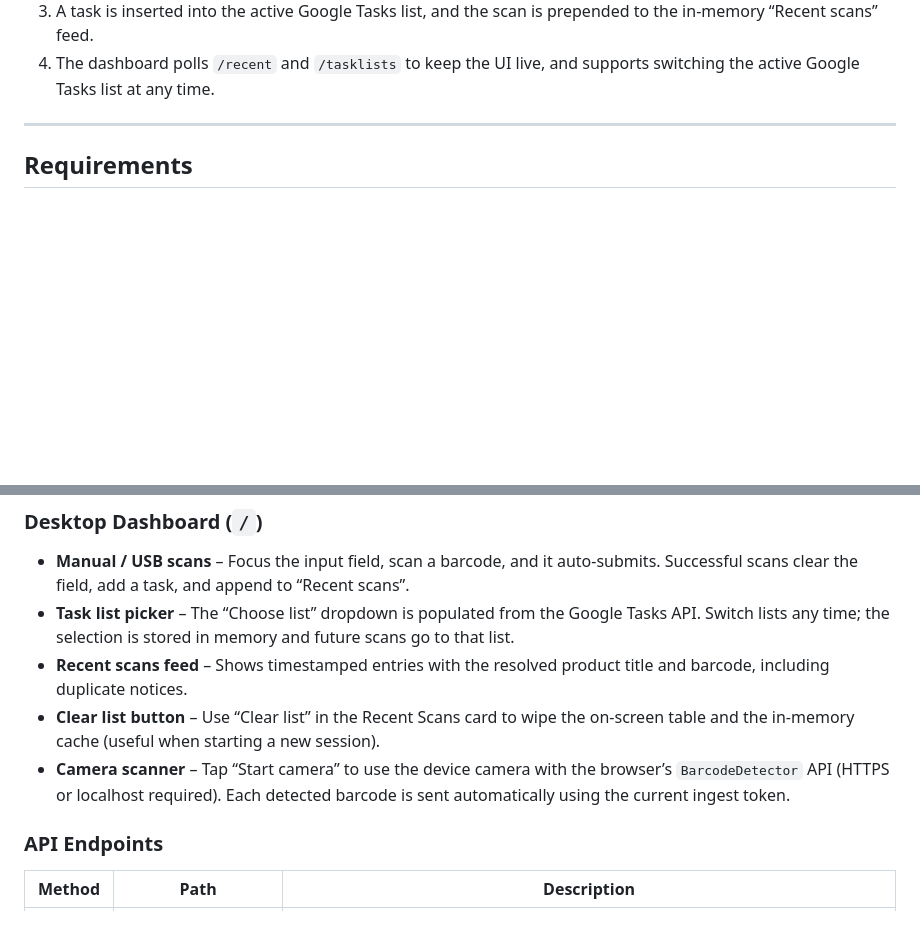
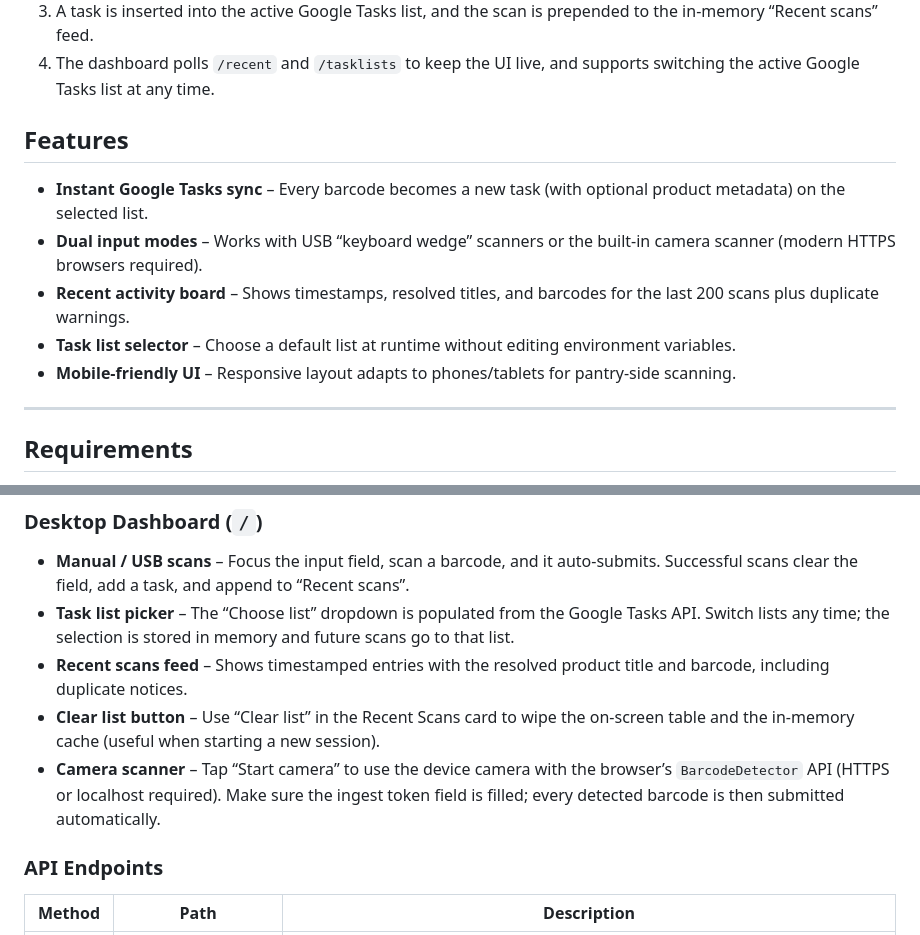
Before and after one commit to ilpeppino/barcode-scanner, a Markdown page: README.md, 2 parts joined by grey strips. Rendered like a GitHub page; blank space fills up the shorter version.

```diff
--- a/README.md
+++ b/README.md
@@ -18,6 +18,14 @@ The workflow:
 2. The server normalizes the code, rejects duplicates within a 3‑second cooldown, and attempts an Open Food Facts lookup for title/notes enrichment.
 3. A task is inserted into the active Google Tasks list, and the scan is prepended to the in-memory “Recent scans” feed.
 4. The dashboard polls `/recent` and `/tasklists` to keep the UI live, and supports switching the active Google Tasks list at any time.
+
+## Features
+
+- **Instant Google Tasks sync** – Every barcode becomes a new task (with optional product metadata) on the selected list.
+- **Dual input modes** – Works with USB “keyboard wedge” scanners or the built-in camera scanner (modern HTTPS browsers required).
+- **Recent activity board** – Shows timestamps, resolved titles, and barcodes for the last 200 scans plus duplicate warnings.
+- **Task list selector** – Choose a default list at runtime without editing environment variables.
+- **Mobile-friendly UI** – Responsive layout adapts to phones/tablets for pantry-side scanning.
 
 ---
 
@@ -86,7 +94,7 @@ Environment changes require a server restart.
 - **Task list picker** – The “Choose list” dropdown is populated from the Google Tasks API. Switch lists any time; the selection is stored in memory and future scans go to that list.
 - **Recent scans feed** – Shows timestamped entries with the resolved product title and barcode, including duplicate notices.
 - **Clear list button** – Use “Clear list” in the Recent Scans card to wipe the on-screen table and the in-memory cache (useful when starting a new session).
-- **Camera scanner** – Tap “Start camera” to use the device camera with the browser’s `BarcodeDetector` API (HTTPS or localhost required). Each detected barcode is sent automatically using the current ingest token.
+- **Camera scanner** – Tap “Start camera” to use the device camera with the browser’s `BarcodeDetector` API (HTTPS or localhost required). Make sure the ingest token field is filled; every detected barcode is then submitted automatically.
 
 ### API Endpoints
 
```
